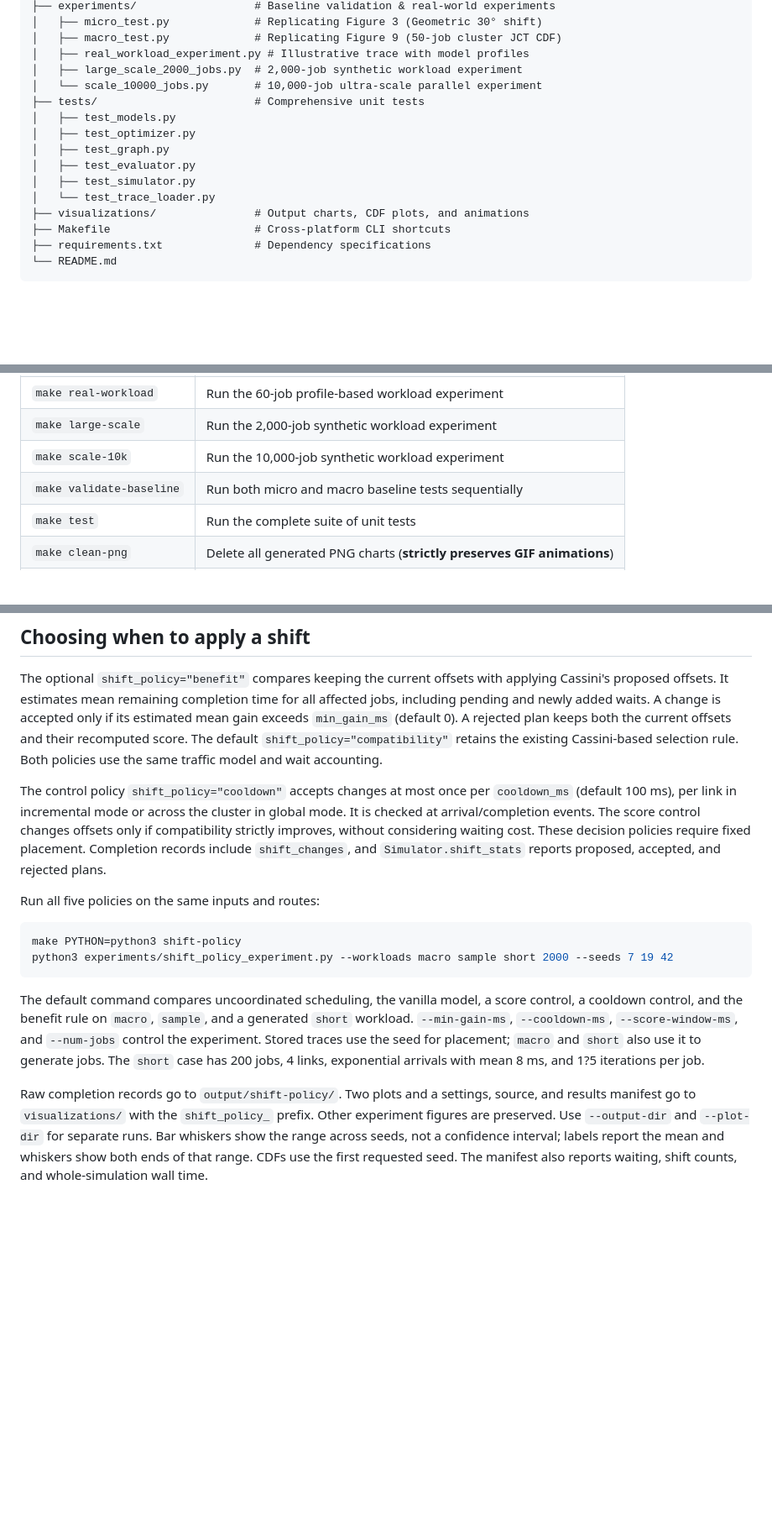
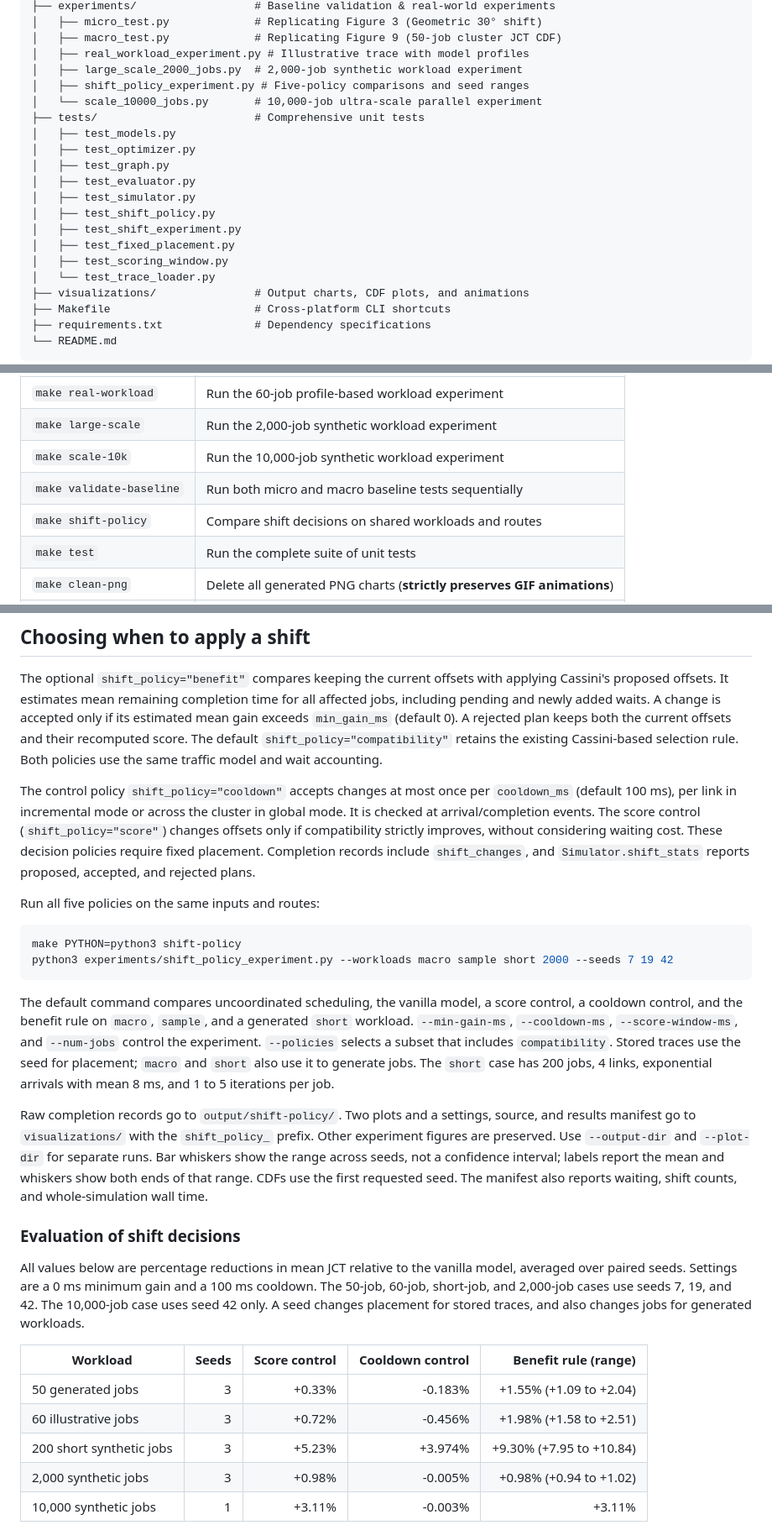
Before and after one commit to hskad/cassini-simulation, a Markdown page: README.md, 3 parts joined by grey strips. Shown at 84% size. GitHub-like rendering; blank space fills up the shorter version.

Commit message:
Publish shift-policy evaluation with seed ranges and independent controls

```diff
--- a/README.md
+++ b/README.md
@@ -100,6 +100,7 @@ cassini-simulation/
 │   ├── macro_test.py             # Replicating Figure 9 (50-job cluster JCT CDF)
 │   ├── real_workload_experiment.py # Illustrative trace with model profiles
 │   ├── large_scale_2000_jobs.py  # 2,000-job synthetic workload experiment
+│   ├── shift_policy_experiment.py # Five-policy comparisons and seed ranges
 │   └── scale_10000_jobs.py       # 10,000-job ultra-scale parallel experiment
 ├── tests/                        # Comprehensive unit tests
 │   ├── test_models.py
@@ -107,6 +108,10 @@ cassini-simulation/
 │   ├── test_graph.py
 │   ├── test_evaluator.py
 │   ├── test_simulator.py
+│   ├── test_shift_policy.py
+│   ├── test_shift_experiment.py
+│   ├── test_fixed_placement.py
+│   ├── test_scoring_window.py
 │   └── test_trace_loader.py
 ├── visualizations/               # Output charts, CDF plots, and animations
 ├── Makefile                      # Cross-platform CLI shortcuts
@@ -348,6 +353,7 @@ A `Makefile` provides command shortcuts for WSL:
 | `make large-scale` | Run the 2,000-job synthetic workload experiment |
 | `make scale-10k` | Run the 10,000-job synthetic workload experiment |
 | `make validate-baseline` | Run both micro and macro baseline tests sequentially |
+| `make shift-policy` | Compare shift decisions on shared workloads and routes |
 | `make test` | Run the complete suite of unit tests |
 | `make clean-png` | Delete all generated PNG charts (**strictly preserves GIF animations**) |
 | `make clean` | Clean all PNG charts and `__pycache__` artifacts (**preserves GIFs**) |
@@ -422,8 +428,9 @@ selection rule. Both policies use the same traffic model and wait accounting.
 The control policy `shift_policy="cooldown"` accepts changes at most once per
 `cooldown_ms` (default 100 ms), per link in incremental mode or across the
 cluster in global mode. It is checked at arrival/completion events. The score
-control changes offsets only if compatibility strictly improves, without
-considering waiting cost. These decision policies require fixed placement. Completion records include `shift_changes`,
+control (`shift_policy="score"`) changes offsets only if compatibility strictly
+improves, without considering waiting cost. These decision policies require
+fixed placement. Completion records include `shift_changes`,
 and `Simulator.shift_stats` reports proposed, accepted, and rejected plans.
 
 Run all five policies on the same inputs and routes:
@@ -436,9 +443,10 @@ python3 experiments/shift_policy_experiment.py --workloads macro sample short 20
 The default command compares uncoordinated scheduling, the vanilla model,
 a score control, a cooldown control, and the benefit rule on `macro`, `sample`, and a generated
 `short` workload. `--min-gain-ms`, `--cooldown-ms`, `--score-window-ms`, and
-`--num-jobs` control the experiment. Stored traces use the seed for placement;
+`--num-jobs` control the experiment. `--policies` selects a subset that includes
+`compatibility`. Stored traces use the seed for placement;
 `macro` and `short` also use it to generate jobs. The `short` case has 200 jobs,
-4 links, exponential arrivals with mean 8 ms, and 1?5 iterations per job.
+4 links, exponential arrivals with mean 8 ms, and 1 to 5 iterations per job.
 
 Raw completion records go to `output/shift-policy/`. Two plots and a settings,
 source, and results manifest go to `visualizations/` with the `shift_policy_`
@@ -447,3 +455,20 @@ prefix. Other experiment figures are preserved. Use `--output-dir` and
 a confidence interval; labels report the mean and whiskers show both ends
 of that range. CDFs use the first requested seed. The manifest also
 reports waiting, shift counts, and whole-simulation wall time.
+
+### Evaluation of shift decisions
+
+All values below are percentage reductions in mean JCT relative to the vanilla
+model, averaged over paired seeds. Settings are a 0 ms minimum gain and a
+100 ms cooldown. The 50-job, 60-job, short-job, and 2,000-job cases use seeds
+7, 19, and 42. The 10,000-job case uses seed 42 only. A seed changes placement
+for stored traces, and also changes jobs for generated workloads.
+
+| Workload | Seeds | Score control | Cooldown control | Benefit rule (range) |
+| --- | ---: | ---: | ---: | ---: |
+| 50 generated jobs | 3 | +0.33% | -0.183% | +1.55% (+1.09 to +2.04) |
+| 60 illustrative jobs | 3 | +0.72% | -0.456% | +1.98% (+1.58 to +2.51) |
+| 200 short synthetic jobs | 3 | +5.23% | +3.974% | +9.30% (+7.95 to +10.84) |
+| 2,000 synthetic jobs | 3 | +0.98% | -0.005% | +0.98% (+0.94 to +1.02) |
+| 10,000 synthetic jobs | 1 | +3.11% | -0.003% | +3.11% |
+
```
Also changed, not shown: other parts of README.md (+43 -0 lines), visualizations/shift_policy_cdf.png (added), visualizations/shift_policy_comparison.png (added), 5 other files.
